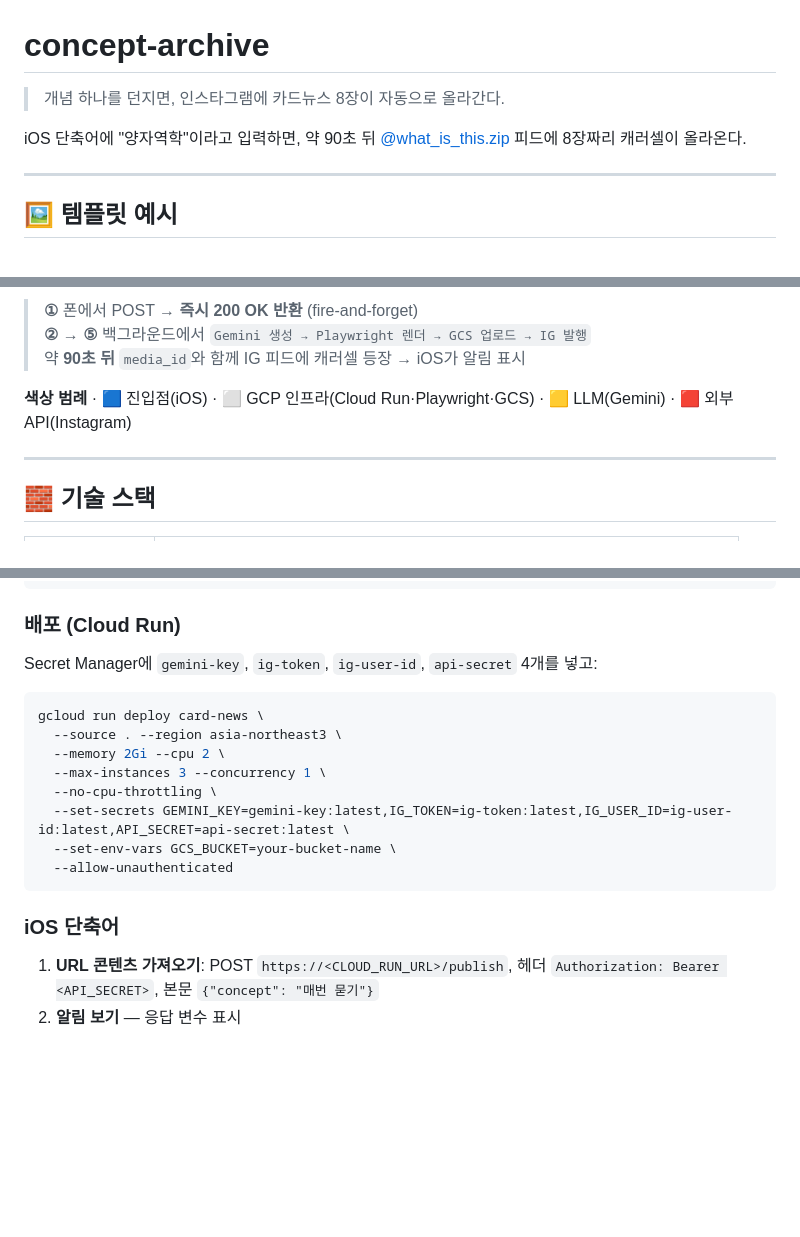
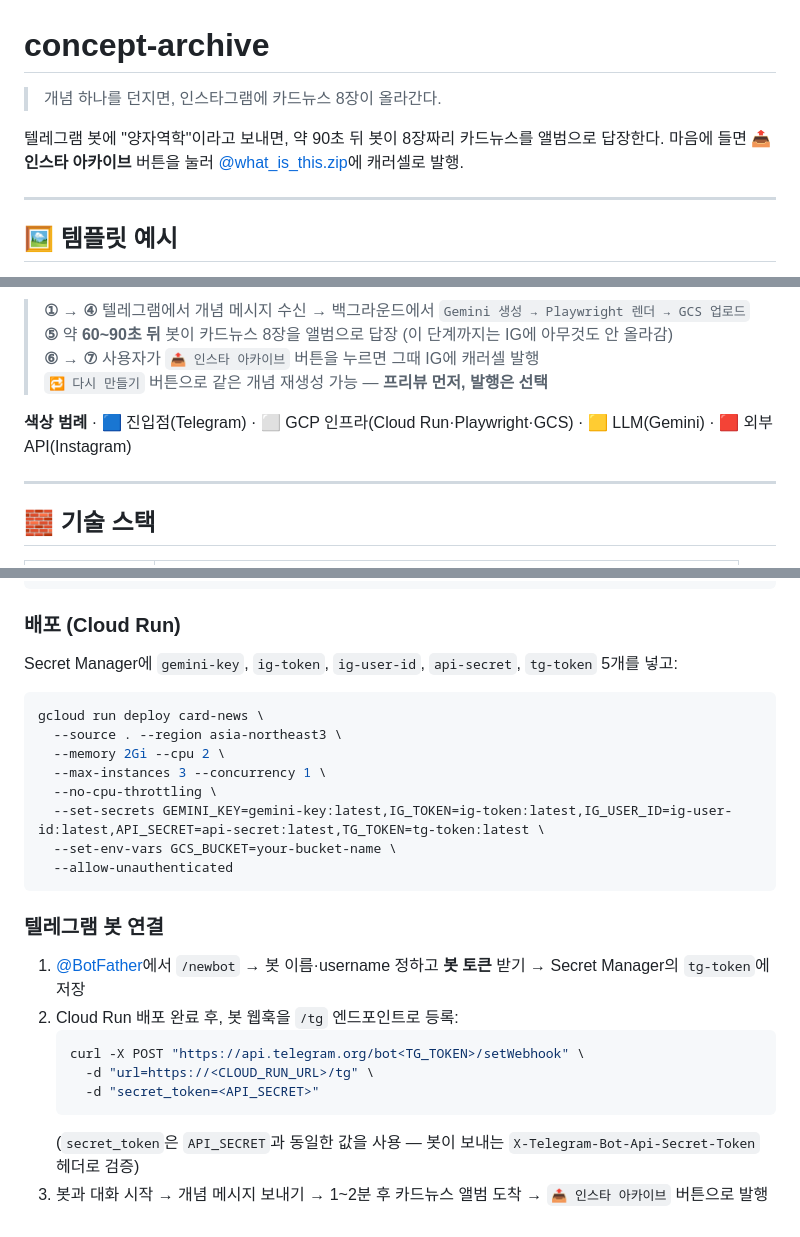
Before and after one commit to SheepJH/concept_archive, a Markdown page: README.md, 3 parts joined by grey strips. GitHub-like rendering; blank space fills up the shorter version.

````diff
--- a/README.md
+++ b/README.md
@@ -1,9 +1,10 @@
 # concept-archive
 
-> 개념 하나를 던지면, 인스타그램에 카드뉴스 8장이 자동으로 올라간다.
+> 개념 하나를 던지면, 인스타그램에 카드뉴스 8장이 올라간다.
 
-iOS 단축어에 "양자역학"이라고 입력하면, 약 90초 뒤
-[@what_is_this.zip](https://instagram.com/what_is_this.zip) 피드에 8장짜리 캐러셀이 올라온다.
+텔레그램 봇에 "양자역학"이라고 보내면, 약 90초 뒤 봇이 8장짜리 카드뉴스를
+앨범으로 답장한다. 마음에 들면 **📤 인스타 아카이브** 버튼을 눌러
+[@what_is_this.zip](https://instagram.com/what_is_this.zip)에 캐러셀로 발행.
 
 ---
 
@@ -65,10 +85,11 @@ flowchart LR
 ```
 
-> **①** 폰에서 POST → **즉시 200 OK 반환** (fire-and-forget)<br>
-> **② → ⑤** 백그라운드에서 `Gemini 생성 → Playwright 렌더 → GCS 업로드 → IG 발행`<br>
-> 약 **90초 뒤** `media_id`와 함께 IG 피드에 캐러셀 등장 → iOS가 알림 표시
+> **① → ④** 텔레그램에서 개념 메시지 수신 → 백그라운드에서 `Gemini 생성 → Playwright 렌더 → GCS 업로드`<br>
+> **⑤** 약 **60~90초 뒤** 봇이 카드뉴스 8장을 앨범으로 답장 (이 단계까지는 IG에 아무것도 안 올라감)<br>
+> **⑥ → ⑦** 사용자가 `📤 인스타 아카이브` 버튼을 누르면 그때 IG에 캐러셀 발행<br>
+> `🔁 다시 만들기` 버튼으로 같은 개념 재생성 가능 — **프리뷰 먼저, 발행은 선택**
 
-**색상 범례** · 🟦 진입점(iOS) · ⬜ GCP 인프라(Cloud Run·Playwright·GCS) · 🟨 LLM(Gemini) · 🟥 외부 API(Instagram)
+**색상 범례** · 🟦 진입점(Telegram) · ⬜ GCP 인프라(Cloud Run·Playwright·GCS) · 🟨 LLM(Gemini) · 🟥 외부 API(Instagram)
 
 ---
 
@@ -128,7 +150,7 @@ uvicorn main:app --reload --port 8080
 
 ### 배포 (Cloud Run)
 
-Secret Manager에 `gemini-key`, `ig-token`, `ig-user-id`, `api-secret` 4개를 넣고:
+Secret Manager에 `gemini-key`, `ig-token`, `ig-user-id`, `api-secret`, `tg-token` 5개를 넣고:
 
 ```bash
 gcloud run deploy card-news \
@@ -136,12 +158,19 @@ gcloud run deploy card-news \
   --memory 2Gi --cpu 2 \
   --max-instances 3 --concurrency 1 \
   --no-cpu-throttling \
-  --set-secrets GEMINI_KEY=gemini-key:latest,IG_TOKEN=ig-token:latest,IG_USER_ID=ig-user-id:latest,API_SECRET=api-secret:latest \
+  --set-secrets GEMINI_KEY=gemini-key:latest,IG_TOKEN=ig-token:latest,IG_USER_ID=ig-user-id:latest,API_SECRET=api-secret:latest,TG_TOKEN=tg-token:latest \
   --set-env-vars GCS_BUCKET=your-bucket-name \
   --allow-unauthenticated
 ```
 
-### iOS 단축어
+### 텔레그램 봇 연결
 
-1. **URL 콘텐츠 가져오기**: POST `https://<CLOUD_RUN_URL>/publish`, 헤더 `Authorization: Bearer <API_SECRET>`, 본문 `{"concept": "매번 묻기"}`
-2. **알림 보기** — 응답 변수 표시
+1. [@BotFather](https://t.me/BotFather)에서 `/newbot` → 봇 이름·username 정하고 **봇 토큰** 받기 → Secret Manager의 `tg-token`에 저장
+2. Cloud Run 배포 완료 후, 봇 웹훅을 `/tg` 엔드포인트로 등록:
+   ```bash
+   curl -X POST "https://api.telegram.org/bot<TG_TOKEN>/setWebhook" \
+     -d "url=https://<CLOUD_RUN_URL>/tg" \
+     -d "secret_token=<API_SECRET>"
+   ```
+   (`secret_token`은 `API_SECRET`과 동일한 값을 사용 — 봇이 보내는 `X-Telegram-Bot-Api-Secret-Token` 헤더로 검증)
+3. 봇과 대화 시작 → 개념 메시지 보내기 → 1~2분 후 카드뉴스 앨범 도착 → `📤 인스타 아카이브` 버튼으로 발행
````
Also changed, not shown: other parts of README.md (+31 -11 lines).
